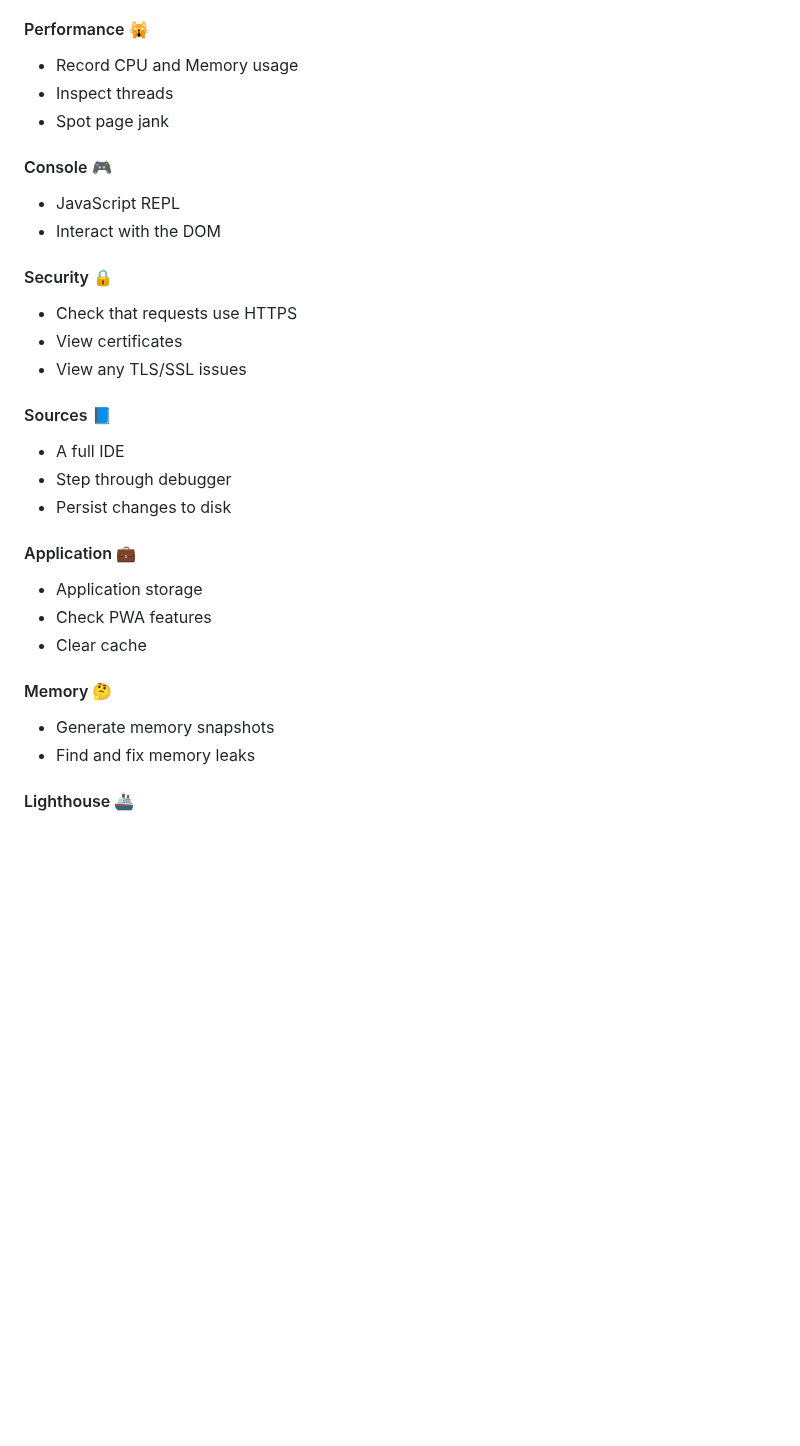
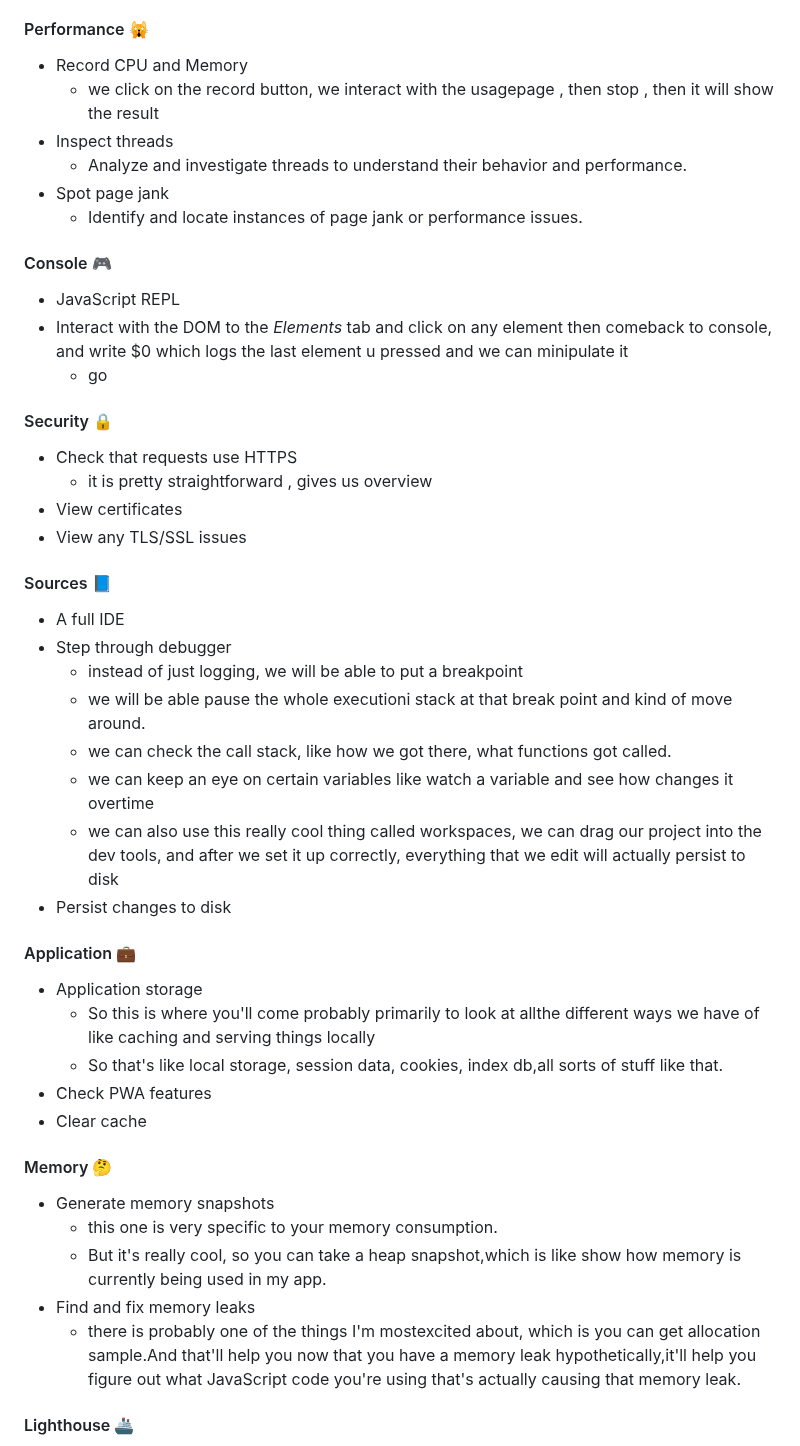
Before and after one commit to tidalu/Browser, a Markdown page: Introduction to Dev Tools/index.md, the part around the change. Rendered like a GitHub page; blank space fills up the shorter version.

Commit message:
performance, console, security, sources, applications, memory

```diff
--- a/Introduction to Dev Tools/index.md
+++ b/Introduction to Dev Tools/index.md
@@ -94,18 +94,23 @@ Explore [Hixie's Live Dom Viewer](https://software.hixie.ch/utilities/js/live-do
 
 #### Performance 🙀
 
-- Record CPU and Memory usage
+- Record CPU and Memory
+  - we click on the record button, we interact with the usagepage , then stop , then it will show the result
 - Inspect threads
+  - Analyze and investigate threads to understand their behavior and performance.
 - Spot page jank
+  - Identify and locate instances of page jank or performance issues.
 
 #### Console 🎮
 
 - JavaScript REPL
-- Interact with the DOM
+- Interact with the DOM to the _Elements_ tab and click on any element then comeback to console, and write $0 which logs the last element u pressed and we can minipulate it
+  - go
 
 #### Security 🔒
 
 - Check that requests use HTTPS
+  - it is pretty straightforward , gives us overview
 - View certificates
 - View any TLS/SSL issues
 
@@ -113,18 +118,28 @@ Explore [Hixie's Live Dom Viewer](https://software.hixie.ch/utilities/js/live-do
 
 - A full IDE
 - Step through debugger
+  - instead of just logging, we will be able to put a breakpoint
+  - we will be able pause the whole executioni stack at that break point and kind of move around.
+  - we can check the call stack, like how we got there, what functions got called.
+  - we can keep an eye on certain variables like watch a variable and see how changes it overtime
+  - we can also use this really cool thing called workspaces, we can drag our project into the dev tools, and after we set it up correctly, everything that we edit will actually persist to disk
 - Persist changes to disk
 
 #### Application 💼
 
 - Application storage
+  - So this is where you'll come probably primarily to look at allthe different ways we have of like caching and serving things locally
+  - So that's like local storage, session data, cookies, index db,all sorts of stuff like that.
 - Check PWA features
 - Clear cache
 
 #### Memory 🤔
 
 - Generate memory snapshots
+  - this one is very specific to your memory consumption.
+  - But it's really cool, so you can take a heap snapshot,which is like show how memory is currently being used in my app.
 - Find and fix memory leaks
+  - there is probably one of the things I'm mostexcited about, which is you can get allocation sample.And that'll help you now that you have a memory leak hypothetically,it'll help you figure out what JavaScript code you're using that's actually causing that memory leak.
 
 #### Lighthouse 🚢
 
```
